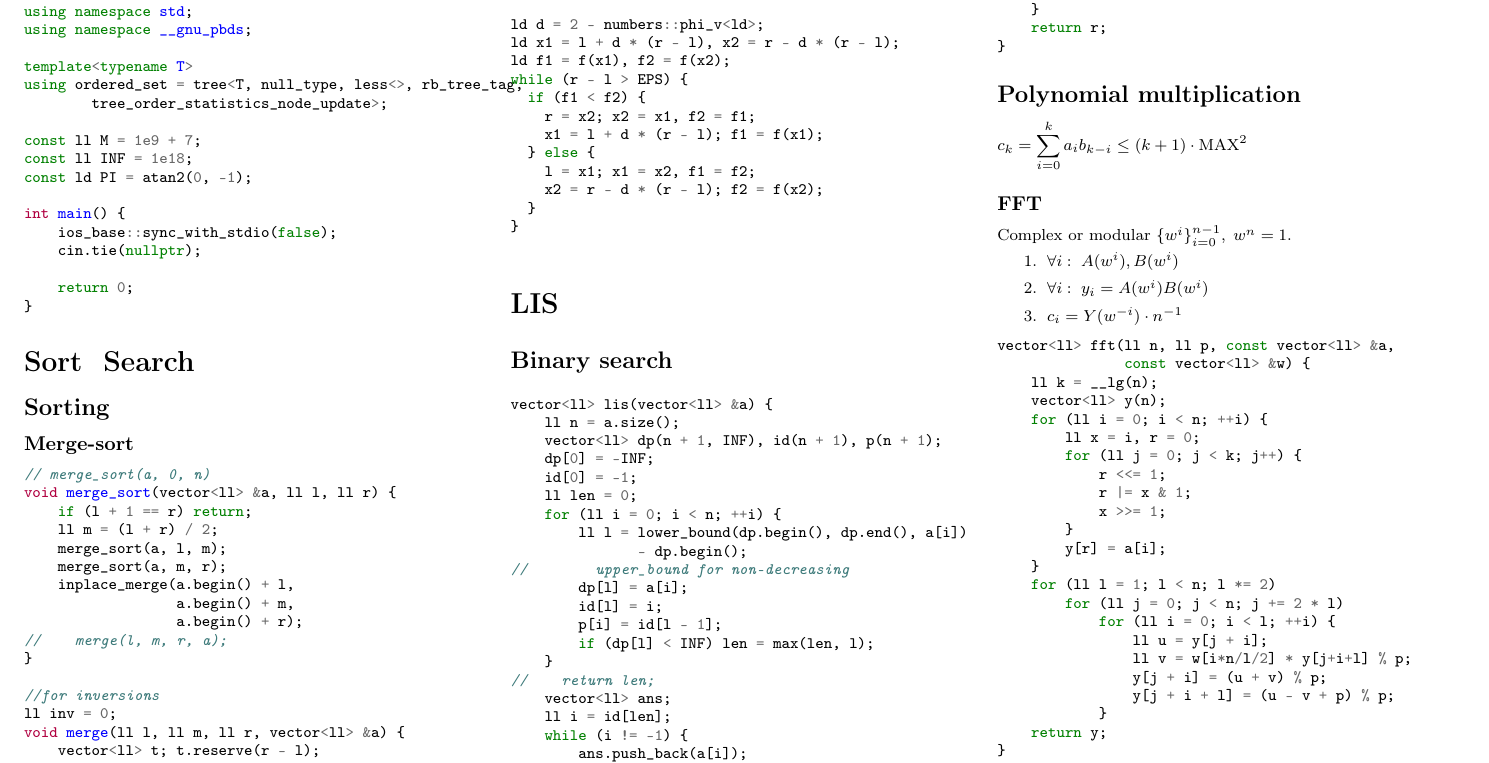
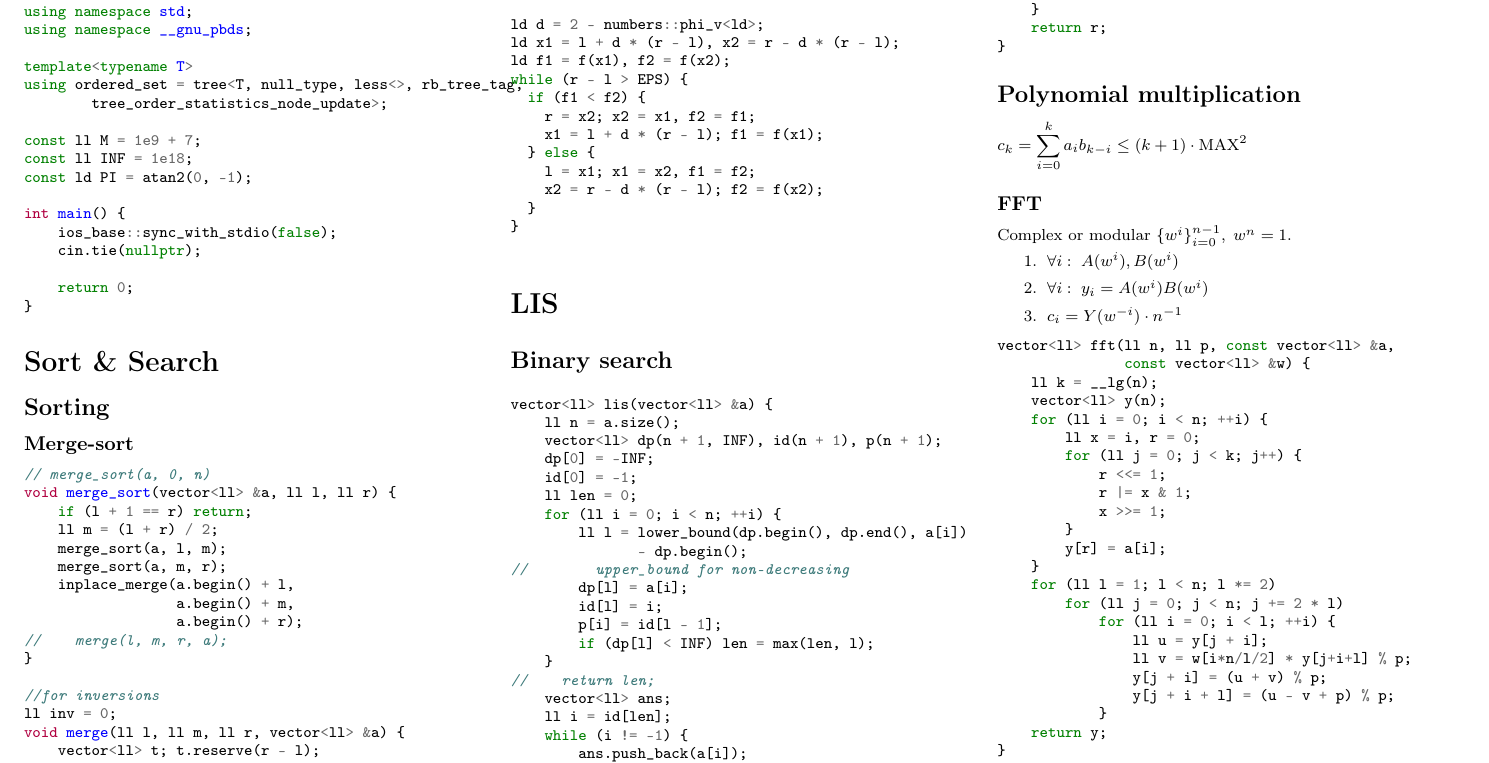
Before and after one commit to dimkolya/icpc-trd, a LaTeX document (tex/main.tex, which reads tex/sort_search.tex): part of page 1 of 2, cut so that both start at the same text. Compiled offline with pdfLaTeX.

Commit message:
& symbol fix

```diff
--- a/tex/sort_search.tex
+++ b/tex/sort_search.tex
@@ -1,4 +1,4 @@
-\section{Sort & Search}
+\section{Sort \& Search}
 
 \subsection{Sorting}
 
```
